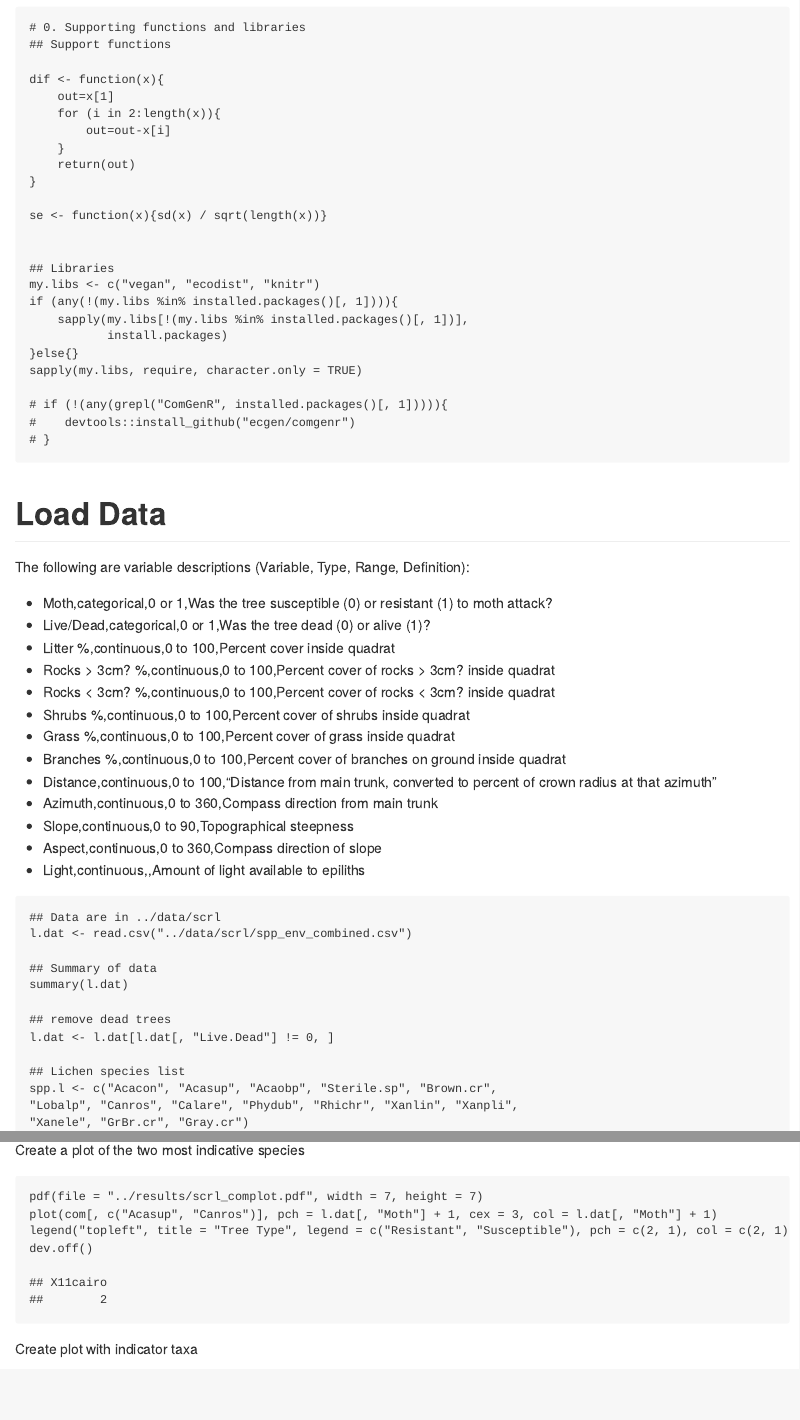
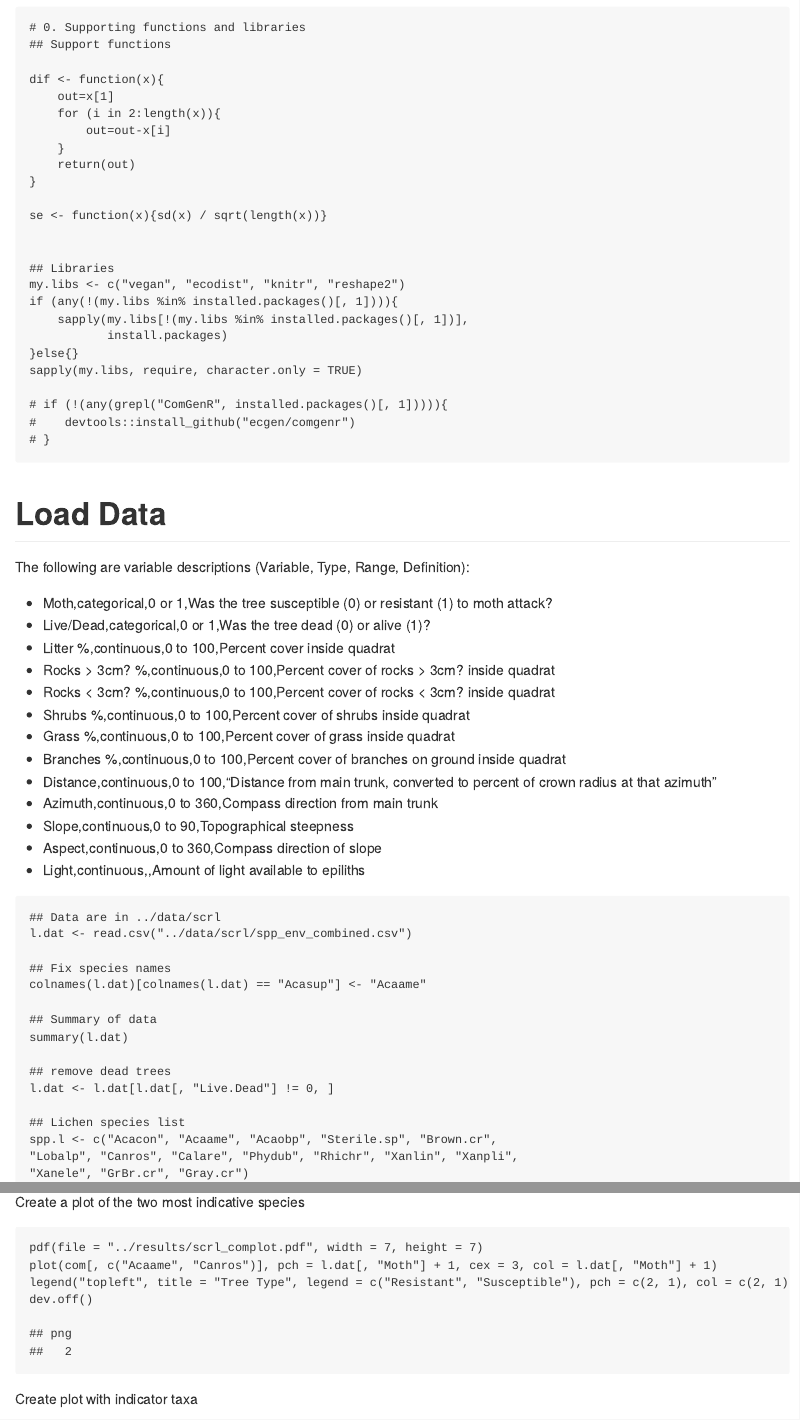
Before and after one commit to ECGen/comgen, an R Markdown document (src/scrl_report.Rmd): the page in a window 1100 px wide, from 450 px down, and a second part further down, joined at a grey line. The pictures show the output file src/scrl_report.md that the author committed with the source, drawn offline in the style of GitHub.

Commit message:
Changes Acasup to Acaame

````diff
--- a/src/scrl_report.Rmd
+++ b/src/scrl_report.Rmd
@@ -44,7 +44,7 @@ se <- function(x){sd(x) / sqrt(length(x))}
 
 
 ## Libraries
-my.libs <- c("vegan", "ecodist", "knitr")
+my.libs <- c("vegan", "ecodist", "knitr", "reshape2")
 if (any(!(my.libs %in% installed.packages()[, 1]))){
     sapply(my.libs[!(my.libs %in% installed.packages()[, 1])],
            install.packages)
@@ -85,6 +85,9 @@ The following are variable descriptions (Variable, Type, Range, Definition):
 ## Data are in ../data/scrl
 l.dat <- read.csv("../data/scrl/spp_env_combined.csv")
 
+## Fix species names
+colnames(l.dat)[colnames(l.dat) == "Acasup"] <- "Acaame"
+
 ## Summary of data
 summary(l.dat)
 
@@ -92,7 +95,7 @@ summary(l.dat)
 l.dat <- l.dat[l.dat[, "Live.Dead"] != 0, ]
 
 ## Lichen species list
-spp.l <- c("Acacon", "Acasup", "Acaobp", "Sterile.sp", "Brown.cr",
+spp.l <- c("Acacon", "Acaame", "Acaobp", "Sterile.sp", "Brown.cr",
 "Lobalp", "Canros", "Calare", "Phydub", "Rhichr", "Xanlin", "Xanpli",
 "Xanele", "GrBr.cr", "Gray.cr")
 spp.moss <- c("Synrur", "Cerpur.Bryarg")
@@ -261,7 +264,7 @@ Create a plot of the two most indicative species
 ```{r}
 
 pdf(file = "../results/scrl_complot.pdf", width = 7, height = 7)
-plot(com[, c("Acasup", "Canros")], pch = l.dat[, "Moth"] + 1, cex = 3, col = l.dat[, "Moth"] + 1)
+plot(com[, c("Acaame", "Canros")], pch = l.dat[, "Moth"] + 1, cex = 3, col = l.dat[, "Moth"] + 1)
 legend("topleft", title = "Tree Type", legend = c("Resistant", "Susceptible"), pch = c(2, 1), col = c(2, 1))
 dev.off()
 
````
Also changed, not shown: results/scrl_complot.pdf, results/scrl_isp_ard.pdf, results/scrl_pdif.pdf, results/scrl_spp-accum.pdf, src/scrl_report.md, 1 other file.
